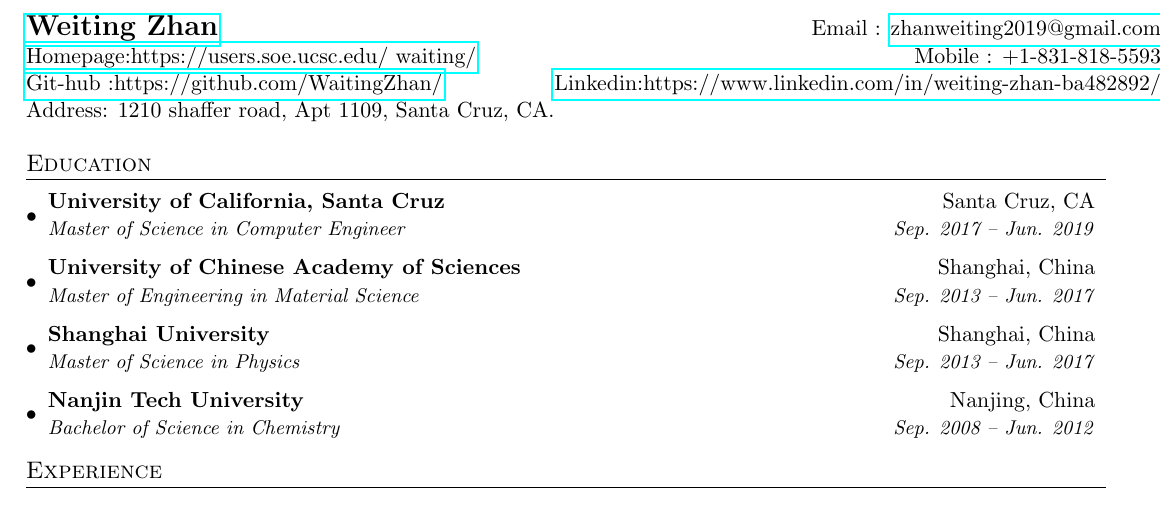
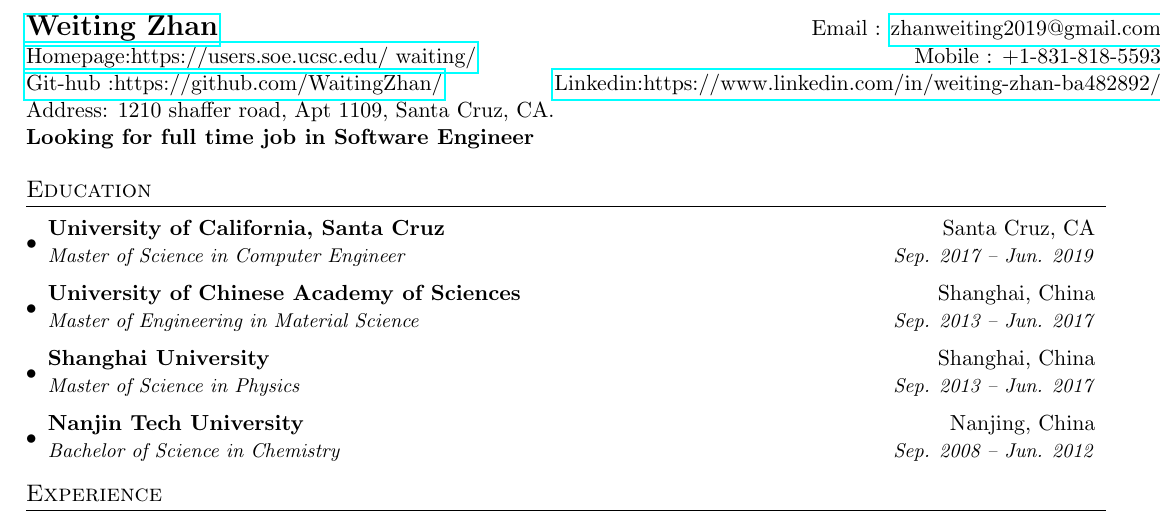
Before and after one commit to WaitingZhan/Weiting-Zhan-Software-Developer-Resume, a LaTeX CV (Weiting_Zhan_resume.tex): part of the page, cut so that both start at the same text. Compiled offline with pdfLaTeX.

Commit message:
looking for full time job in Software Engineer

```diff
--- a/Weiting_Zhan_resume.tex
+++ b/Weiting_Zhan_resume.tex
@@ -80,6 +80,8 @@
   \href{https://github.com/WaitingZhan/}{Git-hub :https://github.com/WaitingZhan/} &  \href{https://www.linkedin.com/in/weiting-zhan-ba482892//}{Linkedin:https://www.linkedin.com/in/weiting-zhan-ba482892/}
   \\
   Address: 1210 shaffer road, Apt 1109, Santa Cruz, CA.
+  \\
+  \textbf{Looking for full time job in Software Engineer}
 \end{tabular*}
 
 
```
